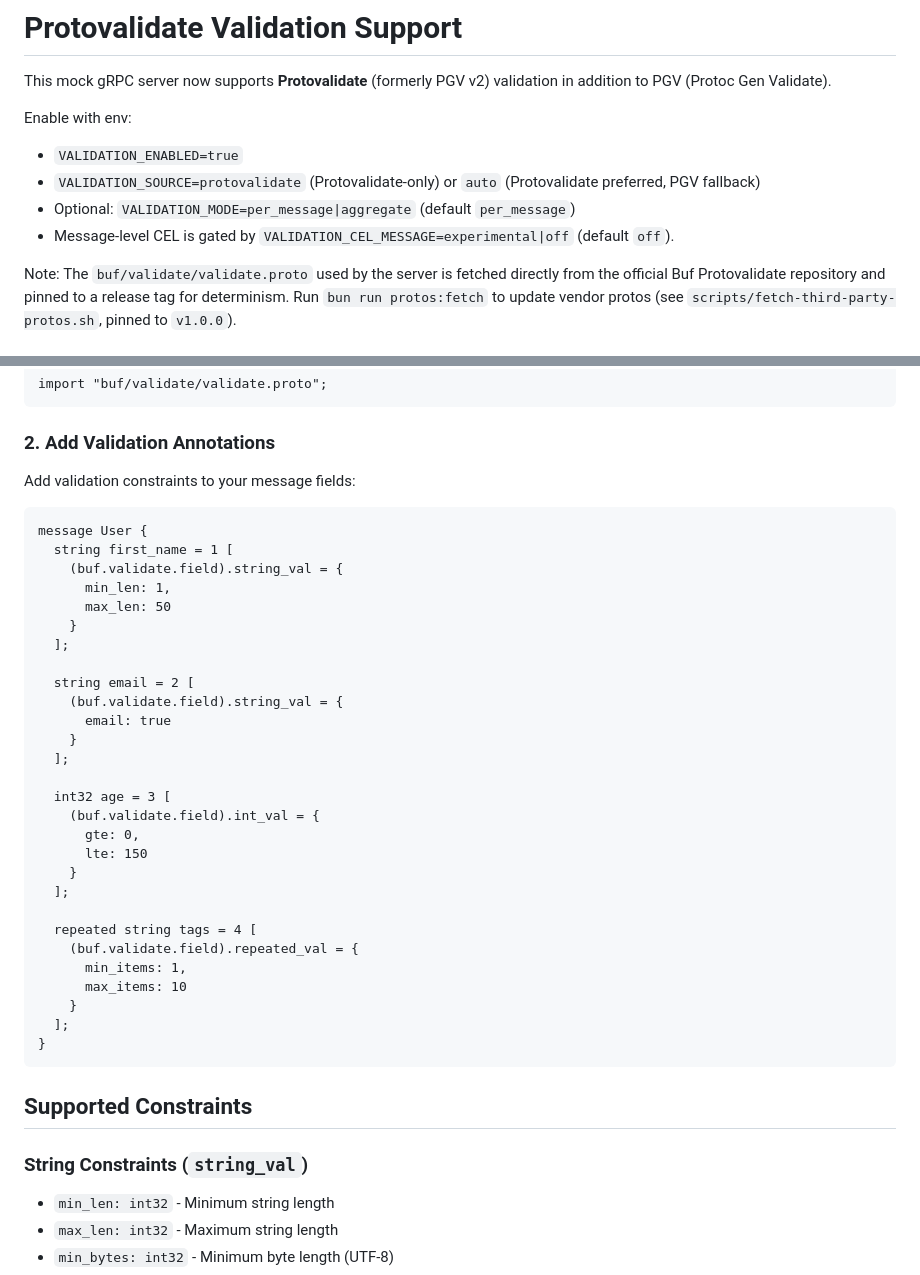
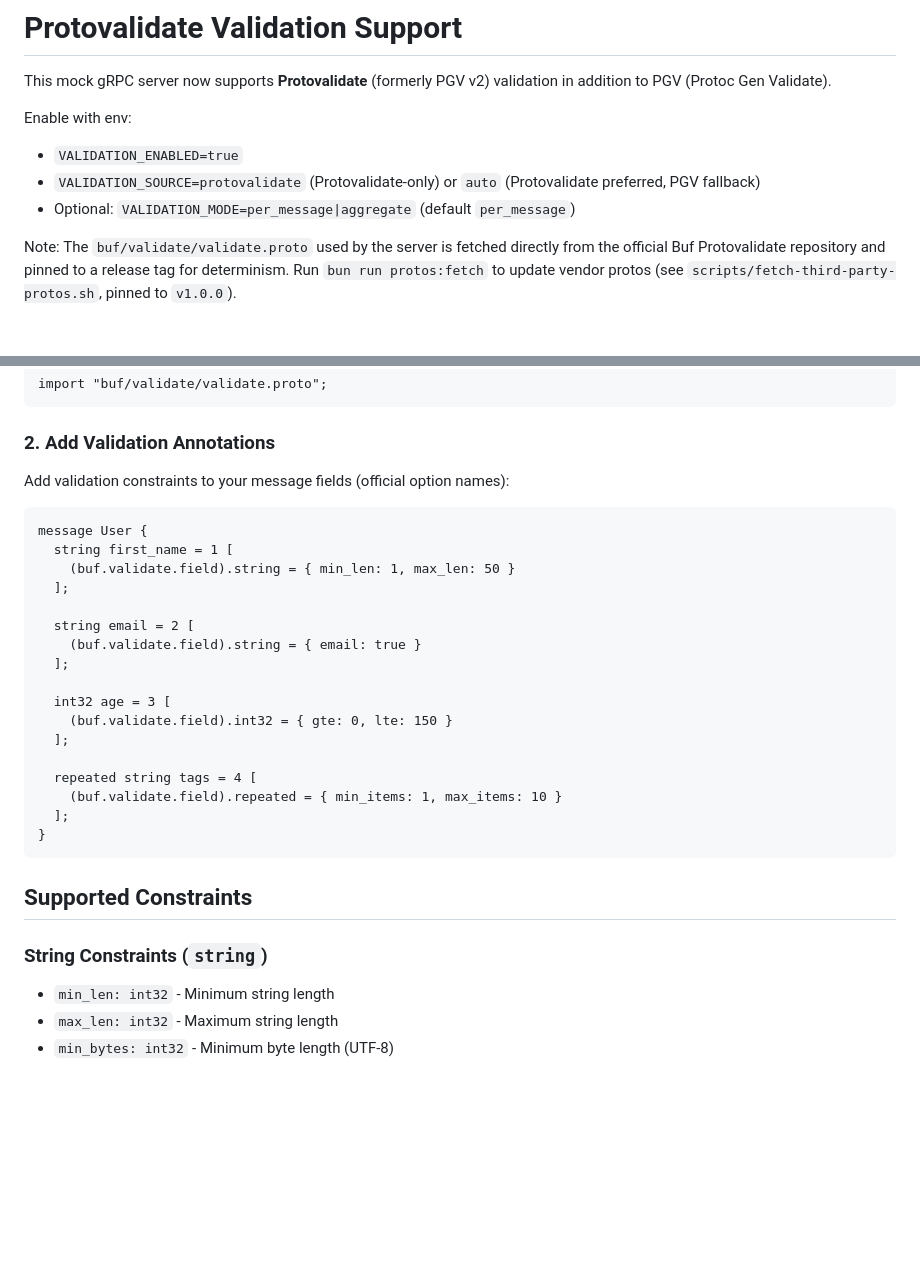
Before and after one commit to lukmanbaidhowi/wishmock, a Markdown page: docs/protovalidate-validation.md, 2 parts joined by grey strips. Drawn GitHub-style; blank space fills up the shorter version.

````diff
--- a/docs/protovalidate-validation.md
+++ b/docs/protovalidate-validation.md
@@ -6,7 +6,6 @@ Enable with env:
 - `VALIDATION_ENABLED=true`
 - `VALIDATION_SOURCE=protovalidate` (Protovalidate-only) or `auto` (Protovalidate preferred, PGV fallback)
 - Optional: `VALIDATION_MODE=per_message|aggregate` (default `per_message`)
-- Message-level CEL is gated by `VALIDATION_CEL_MESSAGE=experimental|off` (default `off`).
 
 Note: The `buf/validate/validate.proto` used by the server is fetched directly from the official Buf Protovalidate repository and pinned to a release tag for determinism. Run `bun run protos:fetch` to update vendor protos (see `scripts/fetch-third-party-protos.sh`, pinned to `v1.0.0`).
 
@@ -24,42 +23,31 @@ import "buf/validate/validate.proto";
 
 ### 2. Add Validation Annotations
 
-Add validation constraints to your message fields:
+Add validation constraints to your message fields (official option names):
 
 ```protobuf
 message User {
   string first_name = 1 [
-    (buf.validate.field).string_val = {
-      min_len: 1,
-      max_len: 50
-    }
+    (buf.validate.field).string = { min_len: 1, max_len: 50 }
   ];
 
   string email = 2 [
-    (buf.validate.field).string_val = {
-      email: true
-    }
+    (buf.validate.field).string = { email: true }
   ];
 
   int32 age = 3 [
-    (buf.validate.field).int_val = {
-      gte: 0,
-      lte: 150
-    }
+    (buf.validate.field).int32 = { gte: 0, lte: 150 }
   ];
 
   repeated string tags = 4 [
-    (buf.validate.field).repeated_val = {
-      min_items: 1,
-      max_items: 10
-    }
+    (buf.validate.field).repeated = { min_items: 1, max_items: 10 }
   ];
 }
 ```
 
 ## Supported Constraints
 
-### String Constraints (`string_val`)
+### String Constraints (`string`)
 
 - `min_len: int32` - Minimum string length
 - `max_len: int32` - Maximum string length
````
Also changed, not shown: other parts of docs/protovalidate-validation.md (+23 -16 lines).
